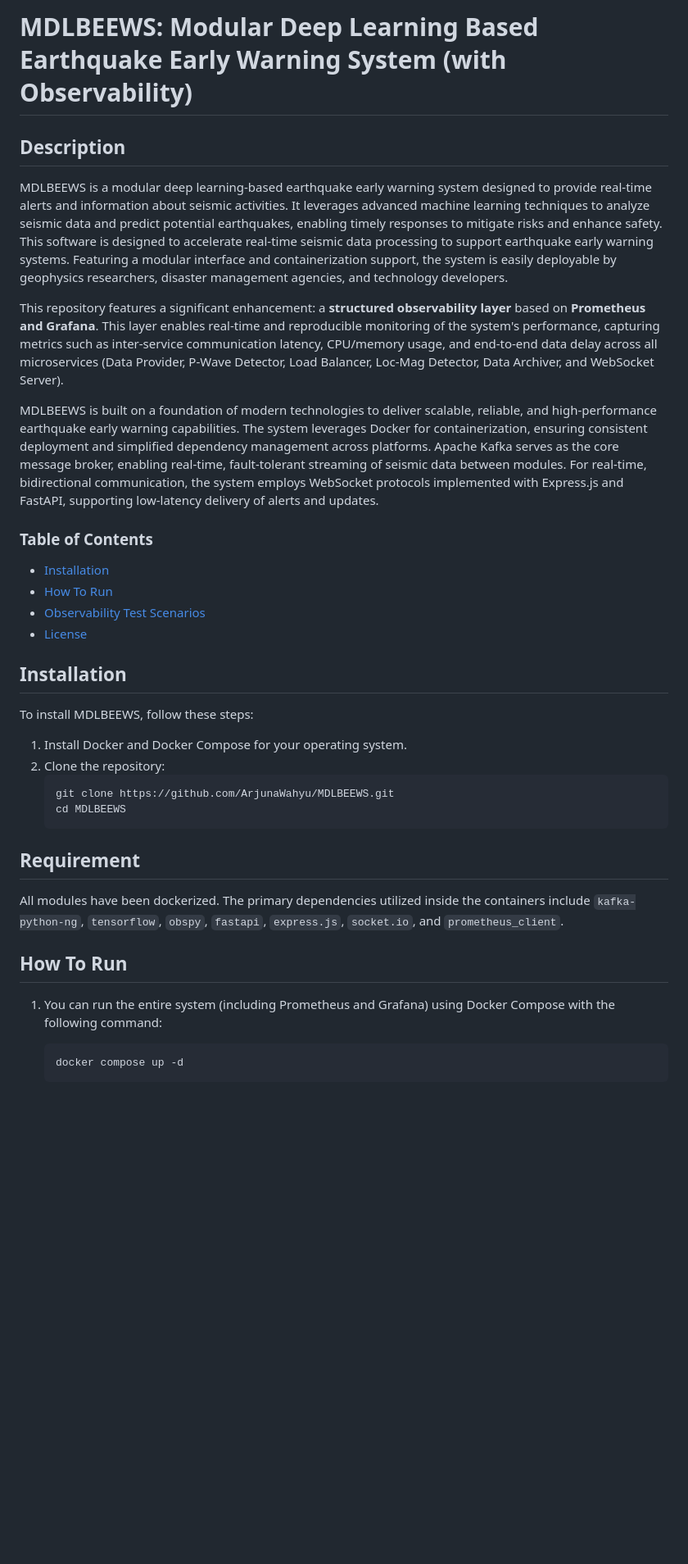
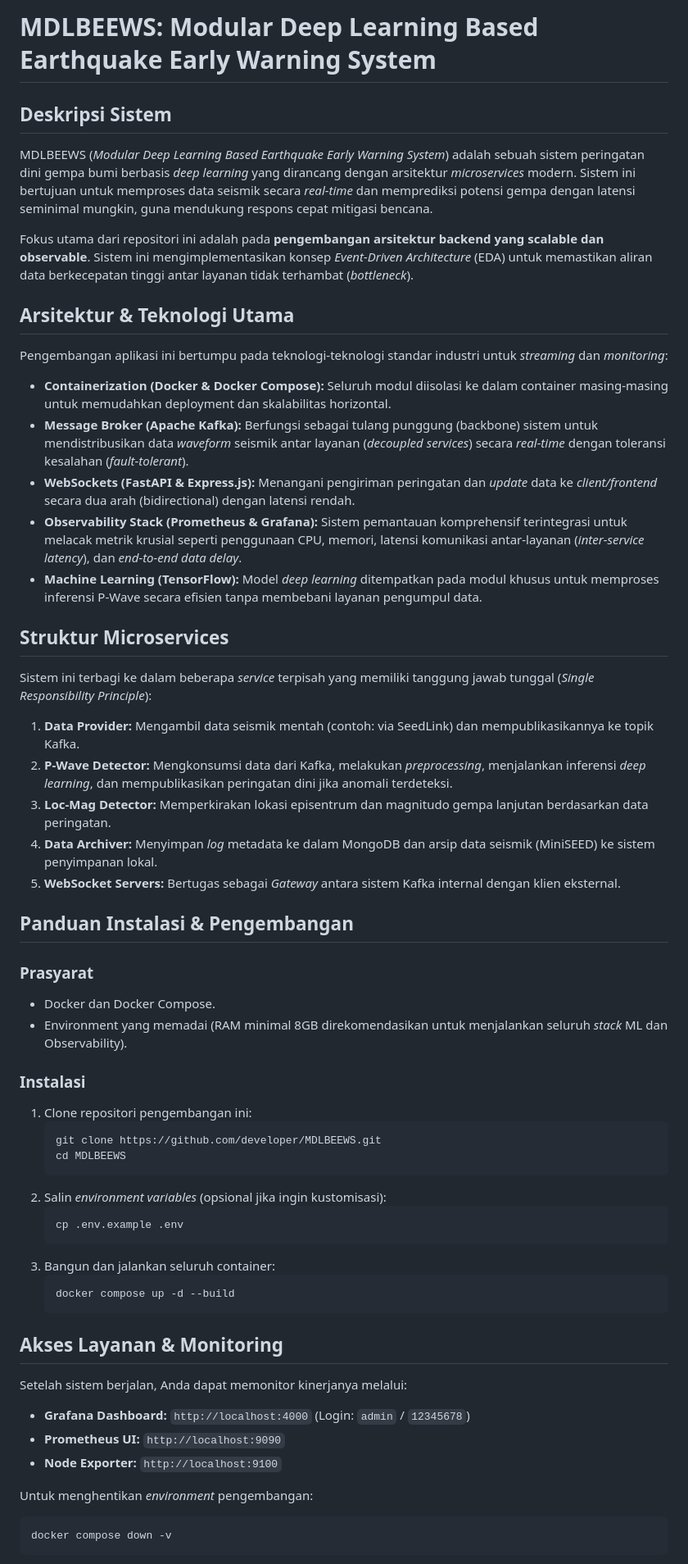
Before and after one commit to mohamadsolkhannawawi/MDLBEEWS-V3, a Markdown page: README.md, the part around one of its changes. Shown at 82% size. Rendered like a GitHub page; blank space fills up the shorter version.

Commit message:
docs: Refactor README to focus on application development and remove contributor details

````diff
--- a/README.md
+++ b/README.md
@@ -1,35 +1,61 @@
-# MDLBEEWS: Modular Deep Learning Based Earthquake Early Warning System (with Observability)
+# MDLBEEWS: Modular Deep Learning Based Earthquake Early Warning System
 
-## Description
+## Deskripsi Sistem
 
-MDLBEEWS is a modular deep learning-based earthquake early warning system designed to provide real-time alerts and information about seismic activities. It leverages advanced machine learning techniques to analyze seismic data and predict potential earthquakes, enabling timely responses to mitigate risks and enhance safety. This software is designed to accelerate real-time seismic data processing to support earthquake early warning systems. Featuring a modular interface and containerization support, the system is easily deployable by geophysics researchers, disaster management agencies, and technology developers.
+MDLBEEWS (*Modular Deep Learning Based Earthquake Early Warning System*) adalah sebuah sistem peringatan dini gempa bumi berbasis *deep learning* yang dirancang dengan arsitektur *microservices* modern. Sistem ini bertujuan untuk memproses data seismik secara *real-time* dan memprediksi potensi gempa dengan latensi seminimal mungkin, guna mendukung respons cepat mitigasi bencana.
 
-This repository features a significant enhancement: a **structured observability layer** based on **Prometheus and Grafana**. This layer enables real-time and reproducible monitoring of the system's performance, capturing metrics such as inter-service communication latency, CPU/memory usage, and end-to-end data delay across all microservices (Data Provider, P-Wave Detector, Load Balancer, Loc-Mag Detector, Data Archiver, and WebSocket Server).
+Fokus utama dari repositori ini adalah pada **pengembangan arsitektur backend yang scalable dan observable**. Sistem ini mengimplementasikan konsep *Event-Driven Architecture* (EDA) untuk memastikan aliran data berkecepatan tinggi antar layanan tidak terhambat (*bottleneck*).
 
-MDLBEEWS is built on a foundation of modern technologies to deliver scalable, reliable, and high-performance earthquake early warning capabilities. The system leverages Docker for containerization, ensuring consistent deployment and simplified dependency management across platforms. Apache Kafka serves as the core message broker, enabling real-time, fault-tolerant streaming of seismic data between modules. For real-time, bidirectional communication, the system employs WebSocket protocols implemented with Express.js and FastAPI, supporting low-latency delivery of alerts and updates.
+## Arsitektur & Teknologi Utama
 
-### Table of Contents
-- [Installation](#installation)
-- [How To Run](#how-to-run)
-- [Observability Test Scenarios](#observability-test-scenarios)
-- [License](#license)
+Pengembangan aplikasi ini bertumpu pada teknologi-teknologi standar industri untuk *streaming* dan *monitoring*:
 
-## Installation
-To install MDLBEEWS, follow these steps:
-1. Install Docker and Docker Compose for your operating system.
-2. Clone the repository:
+- **Containerization (Docker & Docker Compose):** Seluruh modul diisolasi ke dalam container masing-masing untuk memudahkan deployment dan skalabilitas horizontal.
+- **Message Broker (Apache Kafka):** Berfungsi sebagai tulang punggung (backbone) sistem untuk mendistribusikan data *waveform* seismik antar layanan (*decoupled services*) secara *real-time* dengan toleransi kesalahan (*fault-tolerant*).
+- **WebSockets (FastAPI & Express.js):** Menangani pengiriman peringatan dan *update* data ke *client/frontend* secara dua arah (bidirectional) dengan latensi rendah.
+- **Observability Stack (Prometheus & Grafana):** Sistem pemantauan komprehensif terintegrasi untuk melacak metrik krusial seperti penggunaan CPU, memori, latensi komunikasi antar-layanan (*inter-service latency*), dan *end-to-end data delay*.
+- **Machine Learning (TensorFlow):** Model *deep learning* ditempatkan pada modul khusus untuk memproses inferensi P-Wave secara efisien tanpa membebani layanan pengumpul data.
+
+## Struktur Microservices
+
+Sistem ini terbagi ke dalam beberapa *service* terpisah yang memiliki tanggung jawab tunggal (*Single Responsibility Principle*):
+
+1. **Data Provider:** Mengambil data seismik mentah (contoh: via SeedLink) dan mempublikasikannya ke topik Kafka.
+2. **P-Wave Detector:** Mengkonsumsi data dari Kafka, melakukan *preprocessing*, menjalankan inferensi *deep learning*, dan mempublikasikan peringatan dini jika anomali terdeteksi.
+3. **Loc-Mag Detector:** Memperkirakan lokasi episentrum dan magnitudo gempa lanjutan berdasarkan data peringatan.
+4. **Data Archiver:** Menyimpan *log* metadata ke dalam MongoDB dan arsip data seismik (MiniSEED) ke sistem penyimpanan lokal.
+5. **WebSocket Servers:** Bertugas sebagai *Gateway* antara sistem Kafka internal dengan klien eksternal.
+
+## Panduan Instalasi & Pengembangan
+
+### Prasyarat
+- Docker dan Docker Compose.
+- Environment yang memadai (RAM minimal 8GB direkomendasikan untuk menjalankan seluruh *stack* ML dan Observability).
+
+### Instalasi
+1. Clone repositori pengembangan ini:
    ```bash
-   git clone https://github.com/ArjunaWahyu/MDLBEEWS.git
+   git clone https://github.com/developer/MDLBEEWS.git
    cd MDLBEEWS
    ```
+2. Salin *environment variables* (opsional jika ingin kustomisasi):
+   ```bash
+   cp .env.example .env
+   ```
+3. Bangun dan jalankan seluruh container:
+   ```bash
+   docker compose up -d --build
+   ```
 
-## Requirement
-All modules have been dockerized. The primary dependencies utilized inside the containers include `kafka-python-ng`, `tensorflow`, `obspy`, `fastapi`, `express.js`, `socket.io`, and `prometheus_client`.
+## Akses Layanan & Monitoring
 
-## How To Run
+Setelah sistem berjalan, Anda dapat memonitor kinerjanya melalui:
+- **Grafana Dashboard:** `http://localhost:4000` (Login: `admin` / `12345678`)
+- **Prometheus UI:** `http://localhost:9090`
+- **Node Exporter:** `http://localhost:9100`
 
-1. You can run the entire system (including Prometheus and Grafana) using Docker Compose with the following command:
-    ```bash
-    docker compose up -d
-    ```
+Untuk menghentikan *environment* pengembangan:
+```bash
+docker compose down -v
+```
 
````
Also changed, not shown: other parts of README.md (+5 -54 lines).
